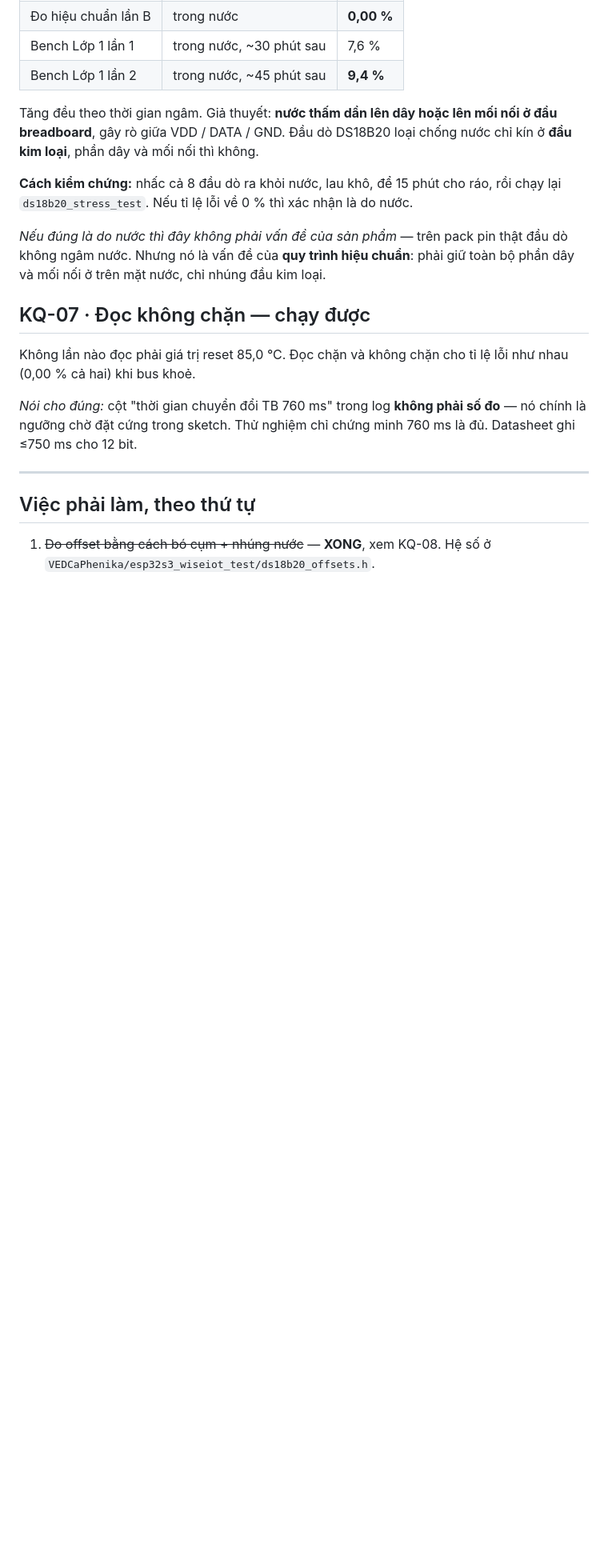
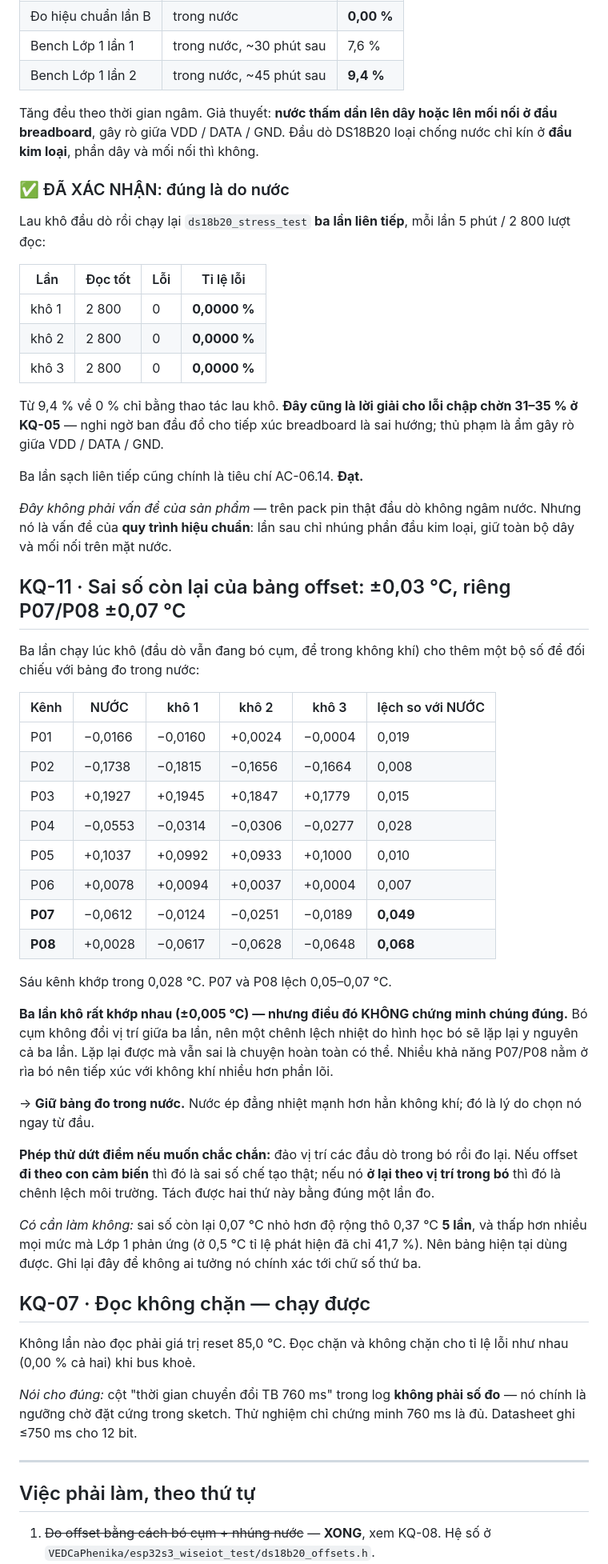
Before and after one commit to huynhpham13790-rgb/Innowork-2026, a Markdown page: docs/BANG_CHUNG_CAM_BIEN_2026-09-14.md, the part around one of its changes. Shown at 80% size. Rendered like a GitHub page; blank space fills up the shorter version.

```diff
--- a/docs/BANG_CHUNG_CAM_BIEN_2026-09-14.md
+++ b/docs/BANG_CHUNG_CAM_BIEN_2026-09-14.md
@@ -298,13 +301,63 @@ Tăng đều theo thời gian ngâm. Giả thuyết: **nước thấm dần lên
 nối ở đầu breadboard**, gây rò giữa VDD / DATA / GND. Đầu dò DS18B20 loại chống
 nước chỉ kín ở **đầu kim loại**, phần dây và mối nối thì không.
 
-**Cách kiểm chứng:** nhấc cả 8 đầu dò ra khỏi nước, lau khô, để 15 phút cho
-ráo, rồi chạy lại `ds18b20_stress_test`. Nếu tỉ lệ lỗi về 0 % thì xác nhận là
-do nước.
+### ✅ ĐÃ XÁC NHẬN: đúng là do nước
 
-*Nếu đúng là do nước thì đây không phải vấn đề của sản phẩm* — trên pack pin
-thật đầu dò không ngâm nước. Nhưng nó là vấn đề của **quy trình hiệu chuẩn**:
-phải giữ toàn bộ phần dây và mối nối ở trên mặt nước, chỉ nhúng đầu kim loại.
+Lau khô đầu dò rồi chạy lại `ds18b20_stress_test` **ba lần liên tiếp**, mỗi lần
+5 phút / 2 800 lượt đọc:
+
+| Lần | Đọc tốt | Lỗi | Tỉ lệ lỗi |
+|---|---|---|---|
+| khô 1 | 2 800 | 0 | **0,0000 %** |
+| khô 2 | 2 800 | 0 | **0,0000 %** |
+| khô 3 | 2 800 | 0 | **0,0000 %** |
+
+Từ 9,4 % về 0 % chỉ bằng thao tác lau khô. **Đây cũng là lời giải cho lỗi chập
+chờn 31–35 % ở KQ-05** — nghi ngờ ban đầu đổ cho tiếp xúc breadboard là sai
+hướng; thủ phạm là ẩm gây rò giữa VDD / DATA / GND.
+
+Ba lần sạch liên tiếp cũng chính là tiêu chí AC-06.14. **Đạt.**
+
+*Đây không phải vấn đề của sản phẩm* — trên pack pin thật đầu dò không ngâm
+nước. Nhưng nó là vấn đề của **quy trình hiệu chuẩn**: lần sau chỉ nhúng phần
+đầu kim loại, giữ toàn bộ dây và mối nối trên mặt nước.
+
+## KQ-11 · Sai số còn lại của bảng offset: ±0,03 °C, riêng P07/P08 ±0,07 °C
+
+Ba lần chạy lúc khô (đầu dò vẫn đang bó cụm, để trong không khí) cho thêm một
+bộ số để đối chiếu với bảng đo trong nước:
+
+| Kênh | NƯỚC | khô 1 | khô 2 | khô 3 | lệch so với NƯỚC |
+|---|---|---|---|---|---|
+| P01 | −0,0166 | −0,0160 | +0,0024 | −0,0004 | 0,019 |
+| P02 | −0,1738 | −0,1815 | −0,1656 | −0,1664 | 0,008 |
+| P03 | +0,1927 | +0,1945 | +0,1847 | +0,1779 | 0,015 |
+| P04 | −0,0553 | −0,0314 | −0,0306 | −0,0277 | 0,028 |
+| P05 | +0,1037 | +0,0992 | +0,0933 | +0,1000 | 0,010 |
+| P06 | +0,0078 | +0,0094 | +0,0037 | +0,0004 | 0,007 |
+| **P07** | −0,0612 | −0,0124 | −0,0251 | −0,0189 | **0,049** |
+| **P08** | +0,0028 | −0,0617 | −0,0628 | −0,0648 | **0,068** |
+
+Sáu kênh khớp trong 0,028 °C. P07 và P08 lệch 0,05–0,07 °C.
+
+**Ba lần khô rất khớp nhau (±0,005 °C) — nhưng điều đó KHÔNG chứng minh chúng
+đúng.** Bó cụm không đổi vị trí giữa ba lần, nên một chênh lệch nhiệt do hình
+học bó sẽ lặp lại y nguyên cả ba lần. Lặp lại được mà vẫn sai là chuyện hoàn
+toàn có thể. Nhiều khả năng P07/P08 nằm ở rìa bó nên tiếp xúc với không khí
+nhiều hơn phần lõi.
+
+→ **Giữ bảng đo trong nước.** Nước ép đẳng nhiệt mạnh hơn hẳn không khí; đó là
+lý do chọn nó ngay từ đầu.
+
+**Phép thử dứt điểm nếu muốn chắc chắn:** đảo vị trí các đầu dò trong bó rồi đo
+lại. Nếu offset **đi theo con cảm biến** thì đó là sai số chế tạo thật; nếu nó
+**ở lại theo vị trí trong bó** thì đó là chênh lệch môi trường. Tách được hai
+thứ này bằng đúng một lần đo.
+
+*Có cần làm không:* sai số còn lại 0,07 °C nhỏ hơn độ rộng thô 0,37 °C **5 lần**,
+và thấp hơn nhiều mọi mức mà Lớp 1 phản ứng (ở 0,5 °C tỉ lệ phát hiện đã chỉ
+41,7 %). Nên bảng hiện tại dùng được. Ghi lại đây để không ai tưởng nó chính
+xác tới chữ số thứ ba.
 
 ## KQ-07 · Đọc không chặn — chạy được
 
```
Also changed, not shown: other parts of docs/BANG_CHUNG_CAM_BIEN_2026-09-14.md (+18 -15 lines), docs/TEST_VA_ACCEPTANCE.md (+1 -1 lines).
